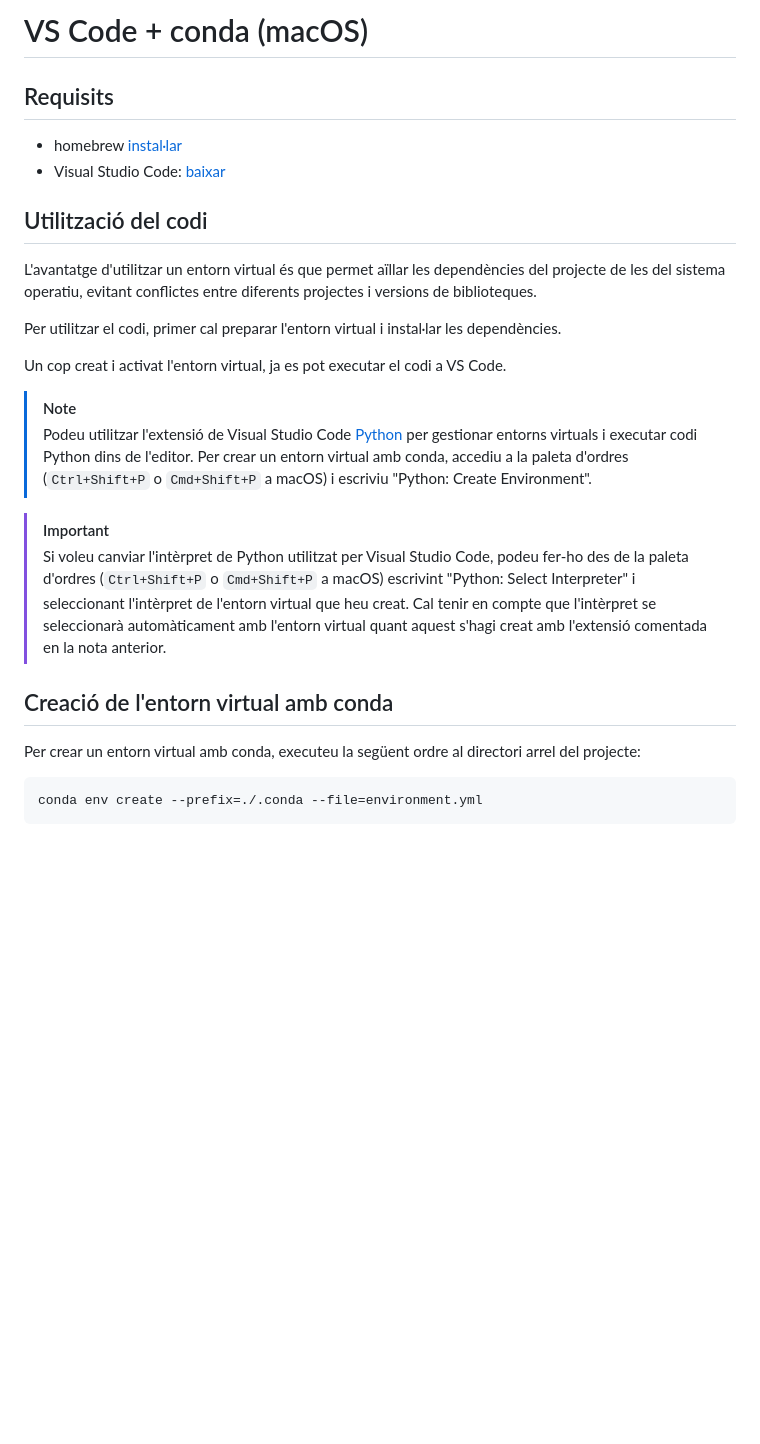
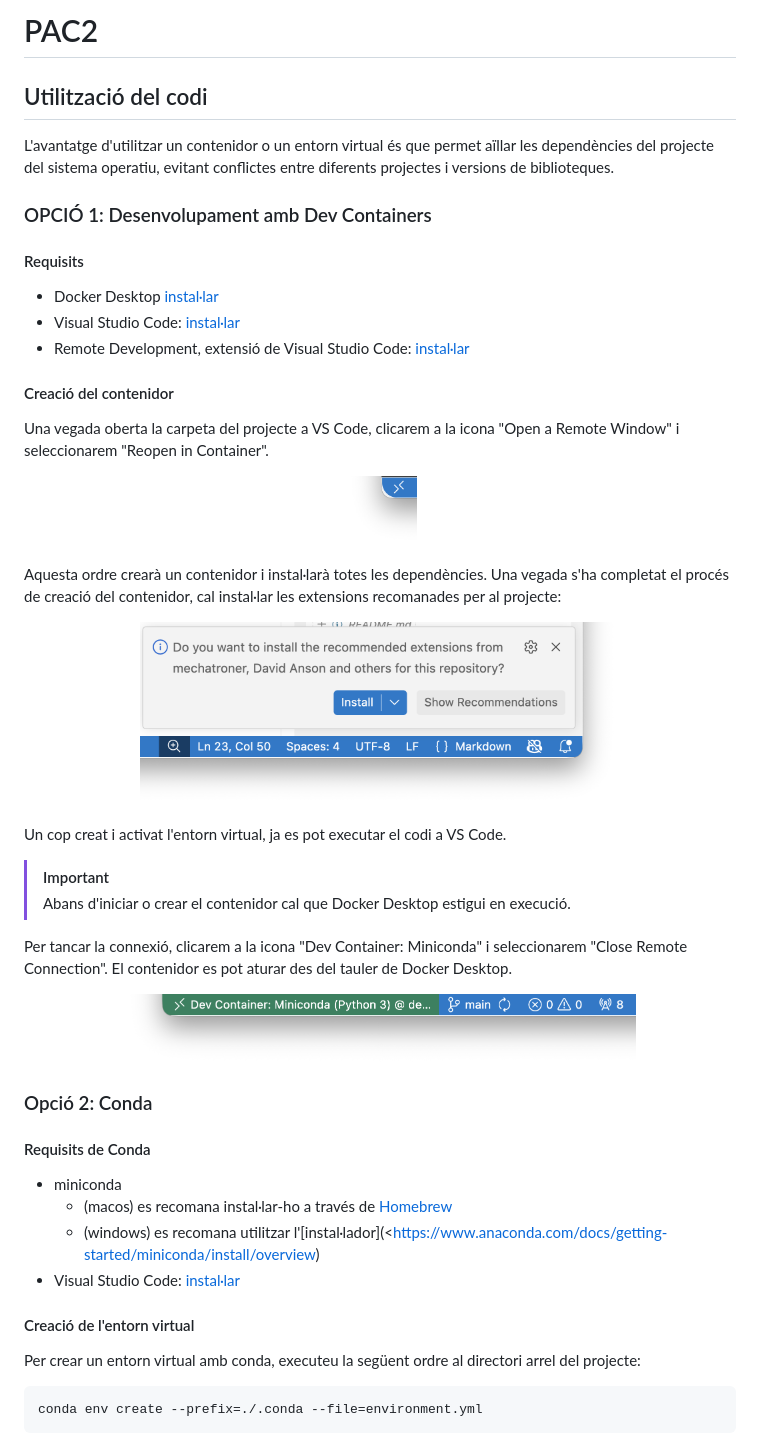
Before and after one commit to rbuj-UOC/M0.153-PAC2, a Markdown page: README.md, the part around the change printed below. Rendered like a GitHub page; pictures changed too: img/connect.png (added), img/disconnect.png (added), img/extensions.png (added); blank space fills up the shorter version.

Commit message:
Add support for Development Container in VSCode

```diff
--- a/README.md
+++ b/README.md
@@ -1,37 +1,59 @@
-# VS Code + conda (macOS)
-
-## Requisits
-
-- homebrew [instal·lar](https://brew.sh/)
-- Visual Studio Code: [baixar](https://code.visualstudio.com/)
+# PAC2
 
 ## Utilització del codi
 
-L'avantatge d'utilitzar un entorn virtual és que permet aïllar les
-dependències del projecte de les del sistema operatiu, evitant conflictes
-entre diferents projectes i versions de biblioteques.
+L'avantatge d'utilitzar un contenidor o un entorn virtual és que permet aïllar
+les dependències del projecte del sistema operatiu, evitant conflictes entre
+diferents projectes i versions de biblioteques.
 
-Per utilitzar el codi, primer cal preparar l'entorn virtual i instal·lar les
-dependències.
+### OPCIÓ 1: Desenvolupament amb Dev Containers
+
+#### Requisits
+
+- Docker Desktop [instal·lar](https://www.docker.com/products/docker-desktop/)
+- Visual Studio Code: [instal·lar](https://code.visualstudio.com/)
+- Remote Development, extensió de Visual Studio Code: [instal·lar](https://marketplace.visualstudio.com/items?itemName=ms-vscode-remote.vscode-remote-extensionpack)
+
+#### Creació del contenidor
+
+Una vegada oberta la carpeta del projecte a VS Code, clicarem a la icona
+"Open a Remote Window" i seleccionarem "Reopen in Container".
+
+<p align="center">
+  <img src="./img/connect.png" width="73px" style="border:solid 1px red;">
+</p>
+
+Aquesta ordre crearà un contenidor i instal·larà totes les dependències. Una
+vegada s'ha completat el procés de creació del contenidor, cal instal·lar les
+extensions recomanades per al projecte:
+
+<p align="center">
+  <img src="./img/extensions.png" width="480px" style="border:solid 1px red;">
+</p>
 
 Un cop creat i activat l'entorn virtual, ja es pot executar el codi a VS Code.
 
-> [!NOTE]
-> Podeu utilitzar l'extensió de Visual Studio Code
-> [Python](https://marketplace.visualstudio.com/items?itemName=ms-python.python)
-> per gestionar entorns virtuals i executar codi Python dins de l'editor.
-> Per crear un entorn virtual amb conda, accediu a la paleta d'ordres
-> (`Ctrl+Shift+P` o `Cmd+Shift+P` a macOS) i escriviu "Python: Create Environment".
+> [!IMPORTANT]
+> Abans d'iniciar o crear el contenidor cal que Docker Desktop estigui en execució.
 
-> [!IMPORTANT]
-> Si voleu canviar l'intèrpret de Python utilitzat per Visual Studio Code,
-> podeu fer-ho des de la paleta d'ordres (`Ctrl+Shift+P` o `Cmd+Shift+P` a macOS)
-> escrivint "Python: Select Interpreter" i seleccionant l'intèrpret de l'entorn
-> virtual que heu creat. Cal tenir en compte que l'intèrpret se seleccionarà
-> automàticament amb l'entorn virtual quant aquest s'hagi creat amb l'extensió
-> comentada en la nota anterior.
+Per tancar la connexió, clicarem a la icona "Dev Container: Miniconda" i
+seleccionarem "Close Remote Connection". El contenidor es pot aturar des del
+tauler de Docker Desktop.
 
-## Creació de l'entorn virtual amb conda
+<p align="center">
+  <img src="./img/disconnect.png" width="511px" style="border:solid 1px red;">
+</p>
+
+### Opció 2: Conda
+
+#### Requisits de Conda
+
+- miniconda
+  - (macos) es recomana instal·lar-ho a través de [Homebrew](https://brew.sh/)
+  - (windows) es recomana utilitzar l'[instal·lador](<<https://www.anaconda.com/docs/getting-started/miniconda/install/overview>)
+- Visual Studio Code: [instal·lar](https://code.visualstudio.com/)
+
+#### Creació de l'entorn virtual
 
 Per crear un entorn virtual amb conda, executeu la següent ordre al directori
 arrel del projecte:
```
Also changed, not shown: other parts of README.md (+17 -1 lines), 5 other files.
